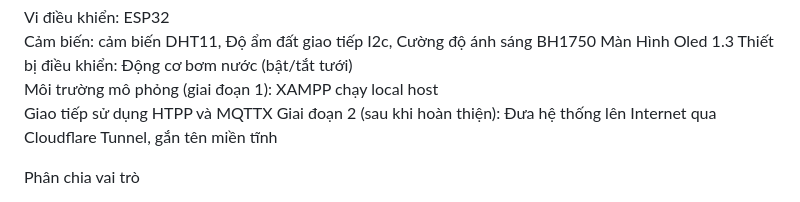
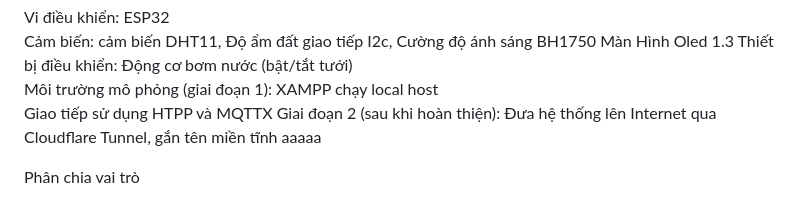
Before and after one commit to 1000stars/PBL3_IOT, a Markdown page: README.md, the part around the change. Drawn GitHub-style.

Commit message:
toi thu thay doi

```diff
--- a/README.md
+++ b/README.md
@@ -4,7 +4,7 @@ Màn Hình Oled 1.3
 Thiết bị điều khiển: Động cơ bơm nước (bật/tắt tưới)
 Môi trường mô phỏng (giai đoạn 1): XAMPP chạy local host
 Giao tiếp sử dụng HTPP và MQTTX
-Giai đoạn 2 (sau khi hoàn thiện): Đưa hệ thống lên Internet qua Cloudflare Tunnel, gắn tên miền tĩnh
+Giai đoạn 2 (sau khi hoàn thiện): Đưa hệ thống lên Internet qua Cloudflare Tunnel, gắn tên miền tĩnh aaaaa
 
 Phân chia vai trò
 
```
